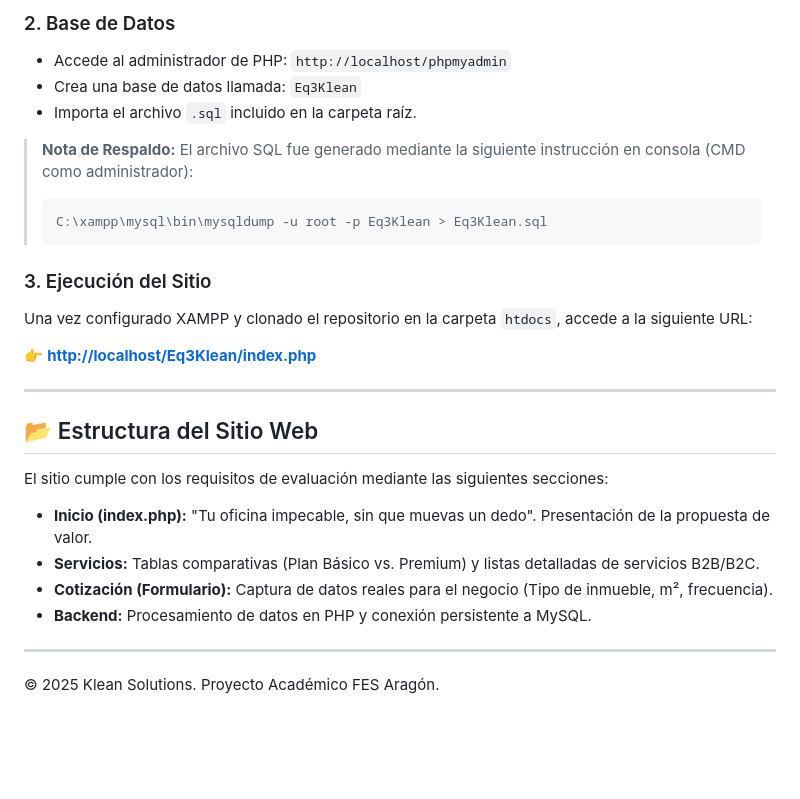
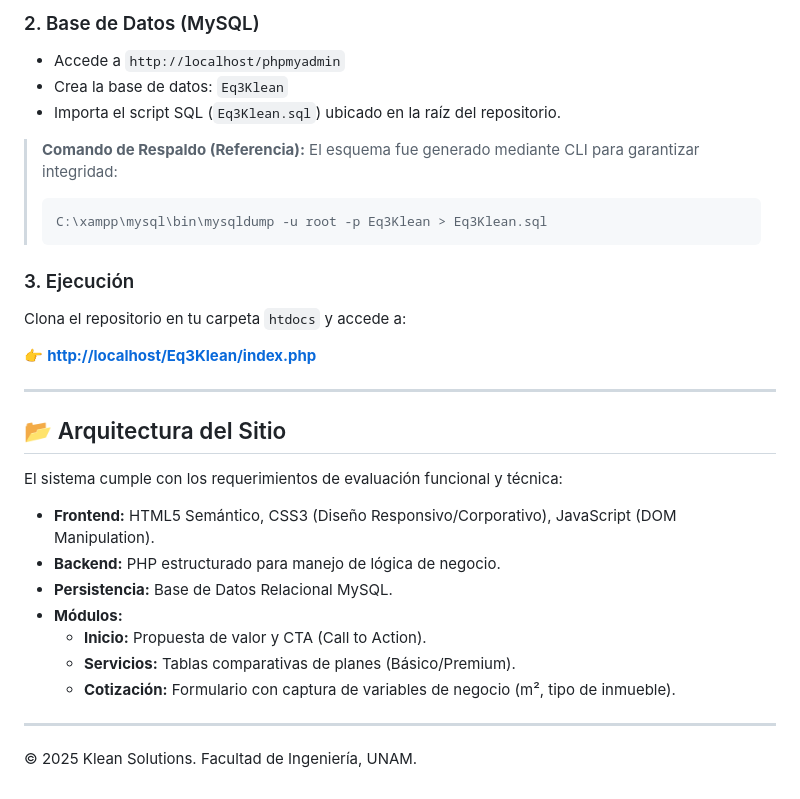
Before and after one commit to LilianaVo/Klean---Soluciones-urbanas-de-limpieza., a Markdown page: README.md, the part around the change printed below. Drawn GitHub-style; blank space fills up the shorter version.

````diff
--- a/README.md
+++ b/README.md
@@ -72,29 +74,33 @@ Asegúrate de que XAMPP esté corriendo (servicios Apache y MySQL activos).
 
-### 2. Base de Datos
-* Accede al administrador de PHP: `http://localhost/phpmyadmin`
-* Crea una base de datos llamada: `Eq3Klean`
-* Importa el archivo `.sql` incluido en la carpeta raíz.
+### 2. Base de Datos (MySQL)
+* Accede a `http://localhost/phpmyadmin`
+* Crea la base de datos: `Eq3Klean`
+* Importa el script SQL (`Eq3Klean.sql`) ubicado en la raíz del repositorio.
 
-> **Nota de Respaldo:** El archivo SQL fue generado mediante la siguiente instrucción en consola (CMD como administrador):
+> **Comando de Respaldo (Referencia):**
+> El esquema fue generado mediante CLI para garantizar integridad:
 > ```bash
 > C:\xampp\mysql\bin\mysqldump -u root -p Eq3Klean > Eq3Klean.sql
 > ```
 
-### 3. Ejecución del Sitio
-Una vez configurado XAMPP y clonado el repositorio en la carpeta `htdocs`, accede a la siguiente URL:
+### 3. Ejecución
+Clona el repositorio en tu carpeta `htdocs` y accede a:
 
 👉 **[http://localhost/Eq3Klean/index.php](http://localhost/Eq3Klean/index.php)**
 
 ---
 
-## 📂 Estructura del Sitio Web
+## 📂 Arquitectura del Sitio
 
-El sitio cumple con los requisitos de evaluación mediante las siguientes secciones:
+El sistema cumple con los requerimientos de evaluación funcional y técnica:
 
-* **Inicio (index.php):** "Tu oficina impecable, sin que muevas un dedo". Presentación de la propuesta de valor.
-* **Servicios:** Tablas comparativas (Plan Básico vs. Premium) y listas detalladas de servicios B2B/B2C.
-* **Cotización (Formulario):** Captura de datos reales para el negocio (Tipo de inmueble, m², frecuencia).
-* **Backend:** Procesamiento de datos en PHP y conexión persistente a MySQL.
+* **Frontend:** HTML5 Semántico, CSS3 (Diseño Responsivo/Corporativo), JavaScript (DOM Manipulation).
+* **Backend:** PHP estructurado para manejo de lógica de negocio.
+* **Persistencia:** Base de Datos Relacional MySQL.
+* **Módulos:**
+    * **Inicio:** Propuesta de valor y CTA (Call to Action).
+    * **Servicios:** Tablas comparativas de planes (Básico/Premium).
+    * **Cotización:** Formulario con captura de variables de negocio (m², tipo de inmueble).
 
 ---
-© 2025 Klean Solutions. Proyecto Académico FES Aragón.
+© 2025 Klean Solutions. Facultad de Ingeniería, UNAM.
````
Also changed, not shown: other parts of README.md (+36 -34 lines).
